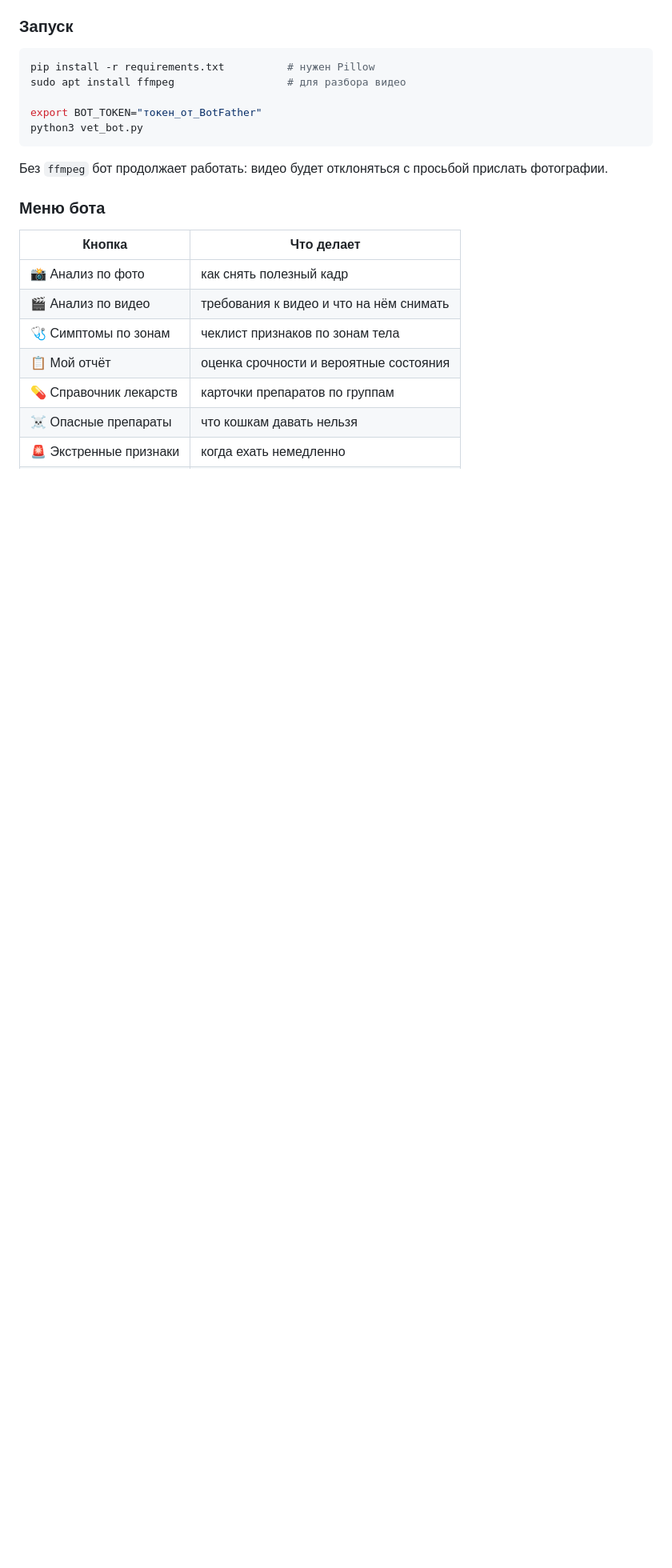
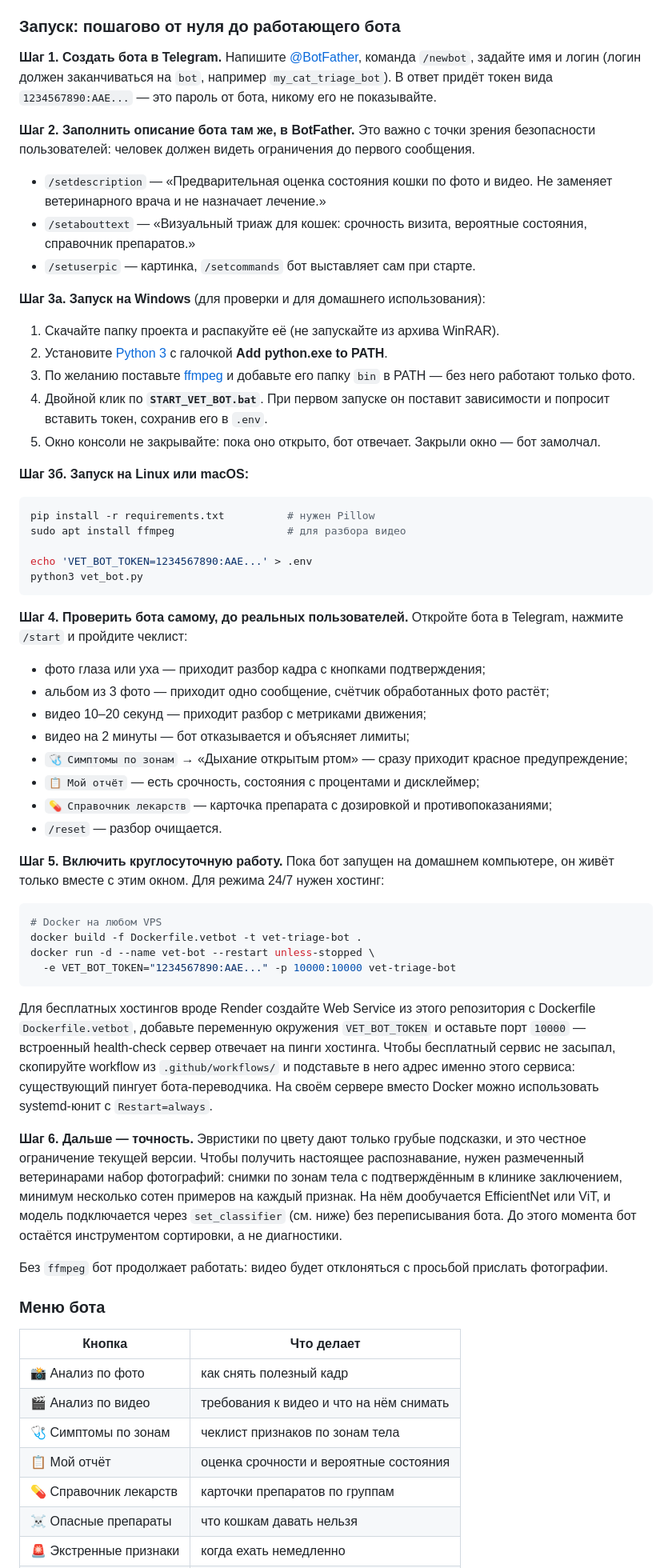
Before and after one commit to mihelson8/my_search_gpu_bot, a Markdown page: README.md, the part around the change. Shown at 80% size. Rendered like a GitHub page; blank space fills up the shorter version.

Commit message:
docs: add step-by-step launch guide for the vet bot
Co-authored-by: mihelson8 <mihelson8@users.noreply.github.com>

````diff
--- a/README.md
+++ b/README.md
@@ -243,15 +243,57 @@ Telegram-бот, который по **фотографиям и коротки
 6. **Справочник из 18 препаратов** по группам: показания, формы выпуска, литературные дозировки, особенности у кошек, противопоказания, рецептурность.
 7. **Список опасных для кошек веществ** (парацетамол, ибупрофен, перметрин, эфирные масла, лилии) и памятка первой помощи.
 
-### Запуск
+### Запуск: пошагово от нуля до работающего бота
+
+**Шаг 1. Создать бота в Telegram.** Напишите [@BotFather](https://t.me/BotFather), команда `/newbot`, задайте имя и логин (логин должен заканчиваться на `bot`, например `my_cat_triage_bot`). В ответ придёт токен вида `1234567890:AAE...` — это пароль от бота, никому его не показывайте.
+
+**Шаг 2. Заполнить описание бота там же, в BotFather.** Это важно с точки зрения безопасности пользователей: человек должен видеть ограничения до первого сообщения.
+
+- `/setdescription` — «Предварительная оценка состояния кошки по фото и видео. Не заменяет ветеринарного врача и не назначает лечение.»
+- `/setabouttext` — «Визуальный триаж для кошек: срочность визита, вероятные состояния, справочник препаратов.»
+- `/setuserpic` — картинка, `/setcommands` бот выставляет сам при старте.
+
+**Шаг 3а. Запуск на Windows** (для проверки и для домашнего использования):
+
+1. Скачайте папку проекта и распакуйте её (не запускайте из архива WinRAR).
+2. Установите [Python 3](https://www.python.org/downloads/) с галочкой **Add python.exe to PATH**.
+3. По желанию поставьте [ffmpeg](https://www.gyan.dev/ffmpeg/builds/) и добавьте его папку `bin` в PATH — без него работают только фото.
+4. Двойной клик по **`START_VET_BOT.bat`**. При первом запуске он поставит зависимости и попросит вставить токен, сохранив его в `.env`.
+5. Окно консоли не закрывайте: пока оно открыто, бот отвечает. Закрыли окно — бот замолчал.
+
+**Шаг 3б. Запуск на Linux или macOS:**
 
 ```bash
 pip install -r requirements.txt          # нужен Pillow
 sudo apt install ffmpeg                  # для разбора видео
 
-export BOT_TOKEN="токен_от_BotFather"
+echo 'VET_BOT_TOKEN=1234567890:AAE...' > .env
 python3 vet_bot.py
 ```
+
+**Шаг 4. Проверить бота самому, до реальных пользователей.** Откройте бота в Telegram, нажмите `/start` и пройдите чеклист:
+
+- фото глаза или уха — приходит разбор кадра с кнопками подтверждения;
+- альбом из 3 фото — приходит одно сообщение, счётчик обработанных фото растёт;
+- видео 10–20 секунд — приходит разбор с метриками движения;
+- видео на 2 минуты — бот отказывается и объясняет лимиты;
+- `🩺 Симптомы по зонам` → «Дыхание открытым ртом» — сразу приходит красное предупреждение;
+- `📋 Мой отчёт` — есть срочность, состояния с процентами и дисклеймер;
+- `💊 Справочник лекарств` — карточка препарата с дозировкой и противопоказаниями;
+- `/reset` — разбор очищается.
+
+**Шаг 5. Включить круглосуточную работу.** Пока бот запущен на домашнем компьютере, он живёт только вместе с этим окном. Для режима 24/7 нужен хостинг:
+
+```bash
+# Docker на любом VPS
+docker build -f Dockerfile.vetbot -t vet-triage-bot .
+docker run -d --name vet-bot --restart unless-stopped \
+  -e VET_BOT_TOKEN="1234567890:AAE..." -p 10000:10000 vet-triage-bot
+```
+
+Для бесплатных хостингов вроде Render создайте Web Service из этого репозитория с Dockerfile `Dockerfile.vetbot`, добавьте переменную окружения `VET_BOT_TOKEN` и оставьте порт `10000` — встроенный health-check сервер отвечает на пинги хостинга. Чтобы бесплатный сервис не засыпал, скопируйте workflow из `.github/workflows/` и подставьте в него адрес именно этого сервиса: существующий пингует бота-переводчика. На своём сервере вместо Docker можно использовать systemd-юнит с `Restart=always`.
+
+**Шаг 6. Дальше — точность.** Эвристики по цвету дают только грубые подсказки, и это честное ограничение текущей версии. Чтобы получить настоящее распознавание, нужен размеченный ветеринарами набор фотографий: снимки по зонам тела с подтверждённым в клинике заключением, минимум несколько сотен примеров на каждый признак. На нём дообучается EfficientNet или ViT, и модель подключается через `set_classifier` (см. ниже) без переписывания бота. До этого момента бот остаётся инструментом сортировки, а не диагностики.
 
 Без `ffmpeg` бот продолжает работать: видео будет отклоняться с просьбой прислать фотографии.
 
````
